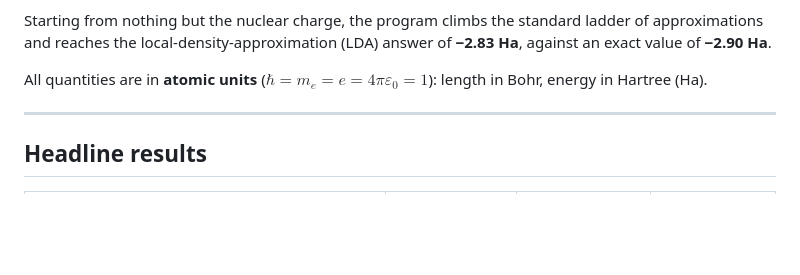
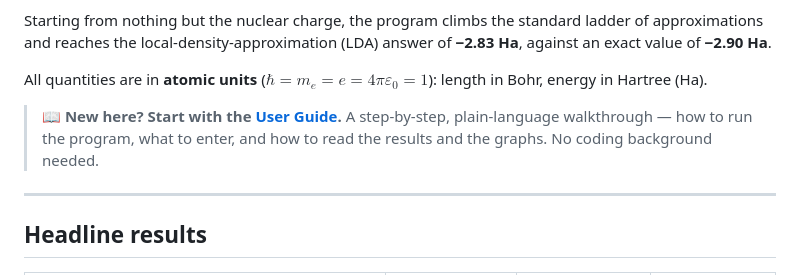
Before and after one commit to ddsyasas/dft-helium, a Markdown page: README.md, the part around the change. Rendered like a GitHub page; blank space fills up the shorter version.

Commit message:
Add User Guide and link it from the README

```diff
--- a/README.md
+++ b/README.md
@@ -13,6 +13,10 @@ answer of **−2.83 Ha**, against an exact value of **−2.90 Ha**.
 
 All quantities are in **atomic units** ($\hbar = m_e = e = 4\pi\varepsilon_0 = 1$):
 length in Bohr, energy in Hartree (Ha).
+
+> 📖 **New here? Start with the [User Guide](USER_GUIDE.md).** A step-by-step,
+> plain-language walkthrough — how to run the program, what to enter, and how to
+> read the results and the graphs. No coding background needed.
 
 ---
 
```
Also changed, not shown: USER_GUIDE.md (added, +261 -0 lines).
